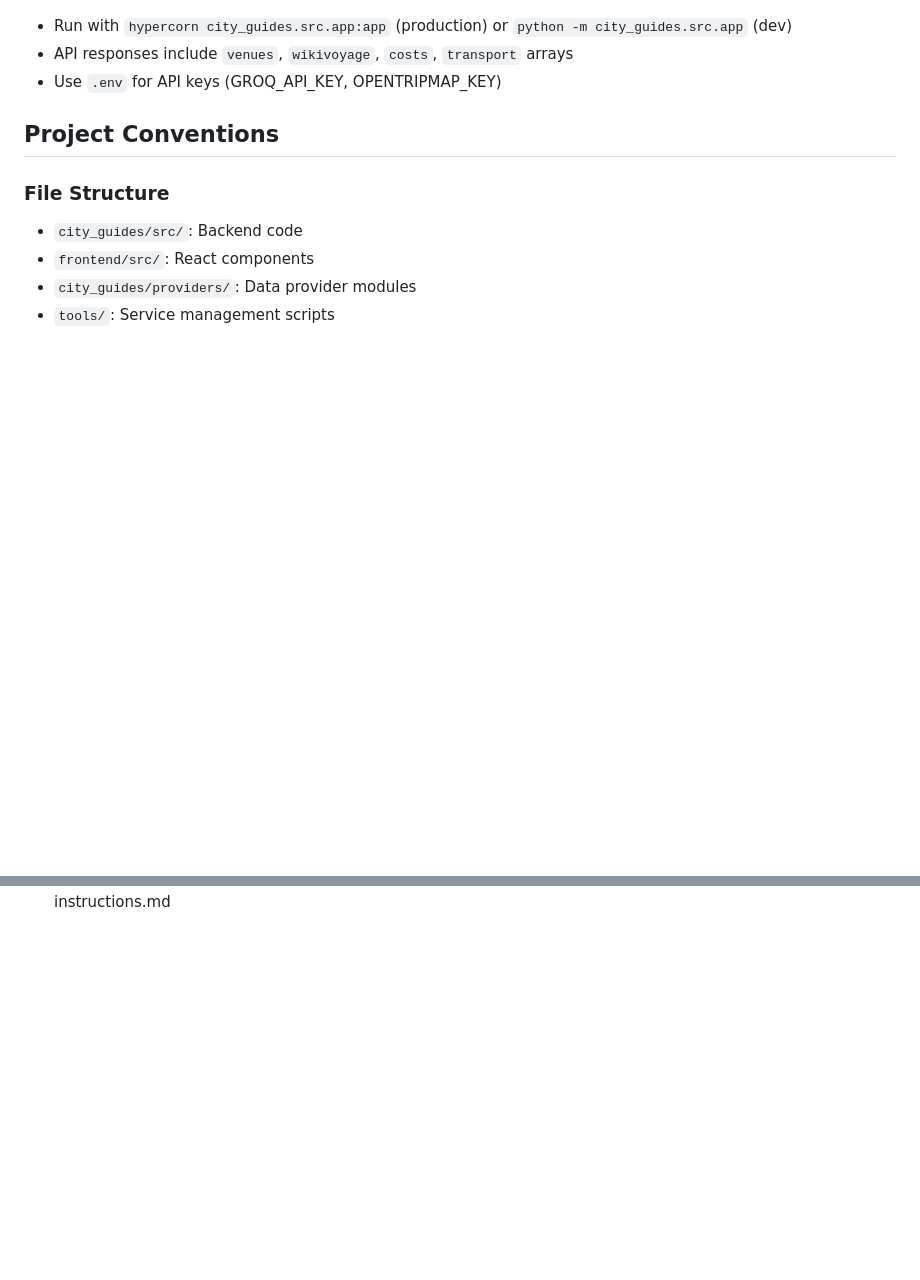
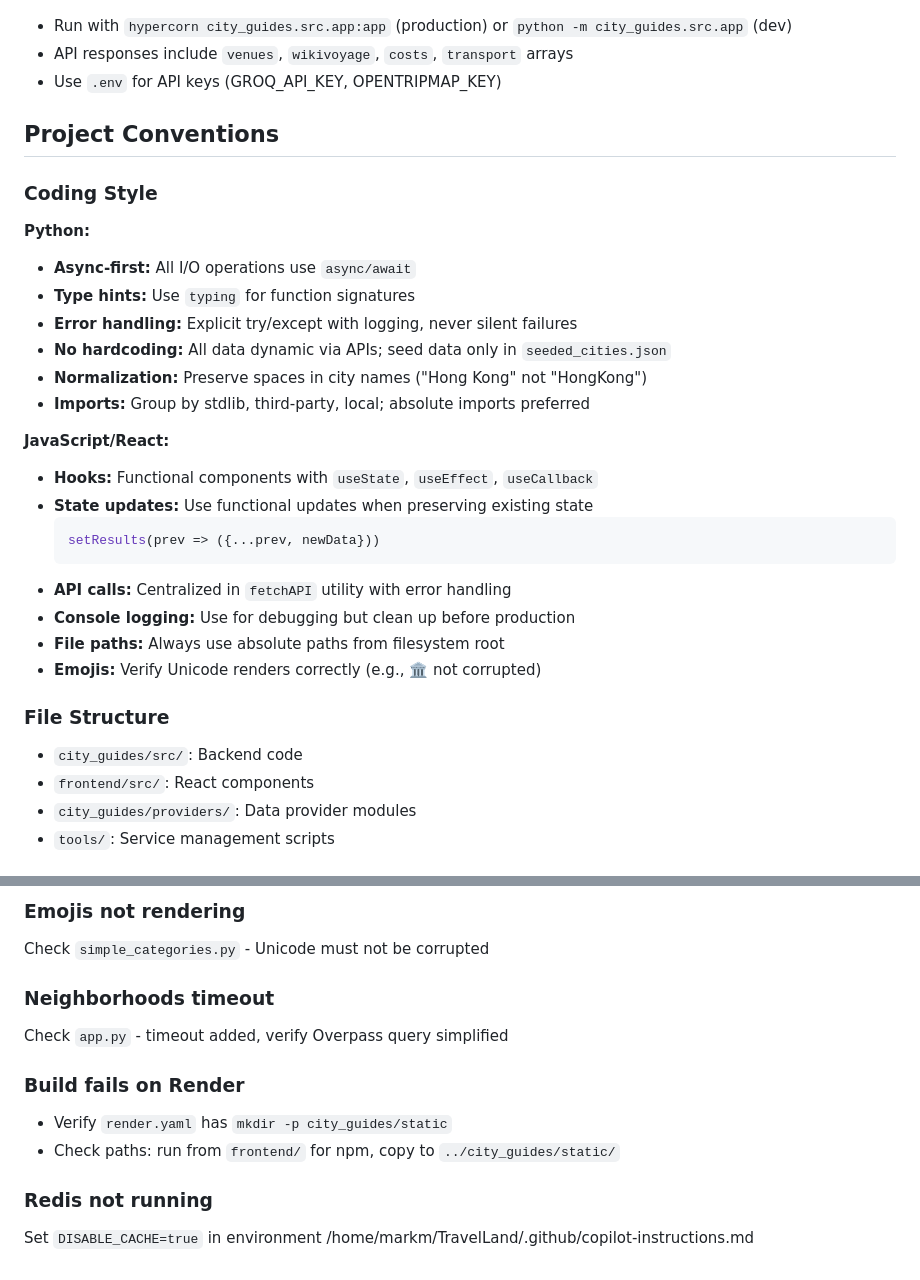
Before and after one commit to markcodeman/travelland, a Markdown page: .github/copilot-instructions.md, 2 parts joined by grey strips. Rendered like a GitHub page; blank space fills up the shorter version.

````diff
--- a/.github/copilot-instructions.md
+++ b/.github/copilot-instructions.md
@@ -43,6 +43,27 @@ cd tools && bash restart_and_tail.sh
 
 ## Project Conventions
 
+### Coding Style
+
+**Python:**
+- **Async-first:** All I/O operations use `async/await`
+- **Type hints:** Use `typing` for function signatures
+- **Error handling:** Explicit try/except with logging, never silent failures
+- **No hardcoding:** All data dynamic via APIs; seed data only in `seeded_cities.json`
+- **Normalization:** Preserve spaces in city names ("Hong Kong" not "HongKong")
+- **Imports:** Group by stdlib, third-party, local; absolute imports preferred
+
+**JavaScript/React:**
+- **Hooks:** Functional components with `useState`, `useEffect`, `useCallback`
+- **State updates:** Use functional updates when preserving existing state
+  ```js
+  setResults(prev => ({...prev, newData}))
+  ```
+- **API calls:** Centralized in `fetchAPI` utility with error handling
+- **Console logging:** Use for debugging but clean up before production
+- **File paths:** Always use absolute paths from filesystem root
+- **Emojis:** Verify Unicode renders correctly (e.g., 🏛️ not corrupted)
+
 ### File Structure
 - `city_guides/src/`: Backend code
 - `frontend/src/`: React components
@@ -90 +171,13 @@ cd tools && bash restart_and_tail.sh
+### Emojis not rendering
+Check `simple_categories.py` - Unicode must not be corrupted
+
+### Neighborhoods timeout
+Check `app.py` - timeout added, verify Overpass query simplified
+
+### Build fails on Render
+- Verify `render.yaml` has `mkdir -p city_guides/static`
+- Check paths: run from `frontend/` for npm, copy to `../city_guides/static/`
+
+### Redis not running
+Set `DISABLE_CACHE=true` in environment</content>
 <parameter name="filePath">/home/markm/TravelLand/.github/copilot-instructions.md
````
Also changed, not shown: other parts of .github/copilot-instructions.md (+61 -1 lines).
